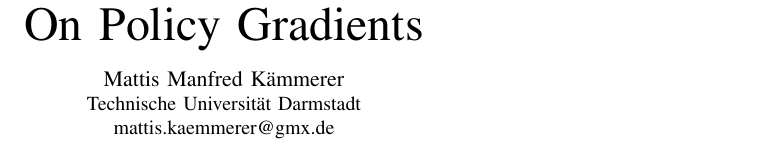
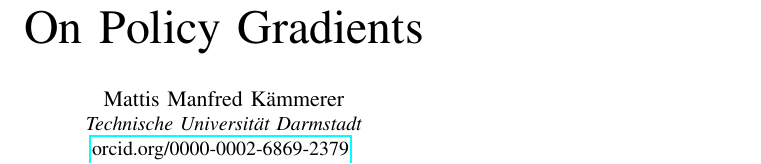
Before and after one commit to M8is/rl-paper, a LaTeX paper (paper.tex): part of page 1 of 4, cut so that both start at the same text. Compiled offline with pdfLaTeX; a missing bibliography style is replaced by a similar one.

Commit message:
Update author block

```diff
--- a/paper.tex
+++ b/paper.tex
@@ -1,5 +1,5 @@
 \RequirePackage{fix-cm}
-\documentclass[final]{IEEEtran}
+\documentclass[conference, final]{IEEEtran}
 \usepackage[T1]{fontenc}
 \usepackage[utf8]{inputenc}
 \usepackage{graphicx}
@@ -15,7 +15,13 @@
 
 \title{On Policy Gradients}
 
-\author {Mattis Manfred K{\"a}mmerer \\ \normalsize{Technische Universit{\"a}t Darmstadt} \\ \normalsize{mattis.kaemmerer@gmx.de}}
+\author{
+  \IEEEauthorblockN{Mattis Manfred K{\"a}mmerer}
+  \IEEEauthorblockA{
+    \textit{Technische Universit{\"a}t Darmstadt} \\
+    \href{https://orcid.org/0000-0002-6869-2379}{orcid.org/0000-0002-6869-2379}
+  }
+}
 
 \maketitle
 
```
